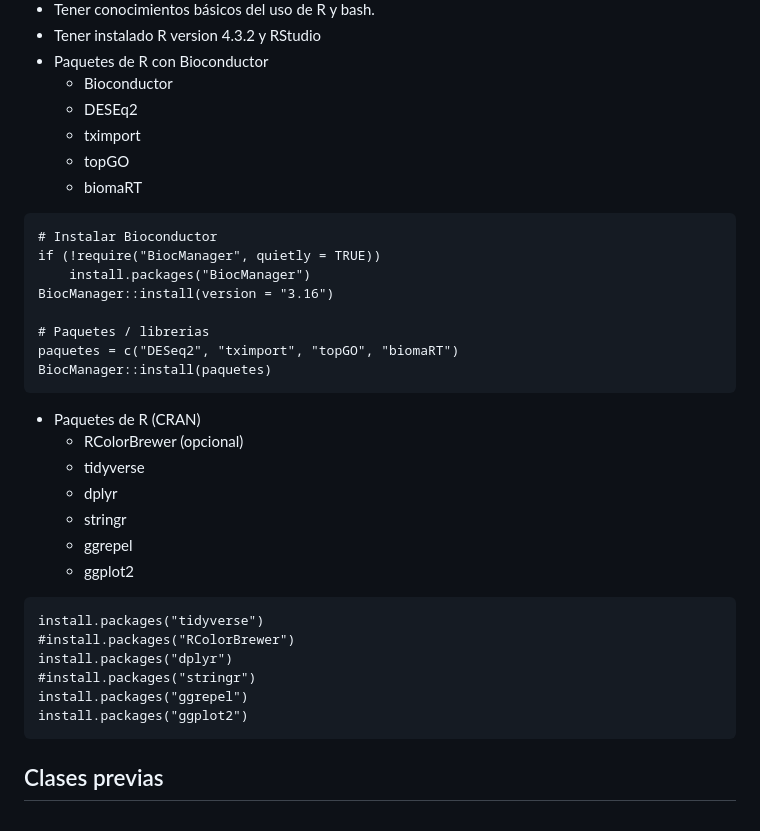
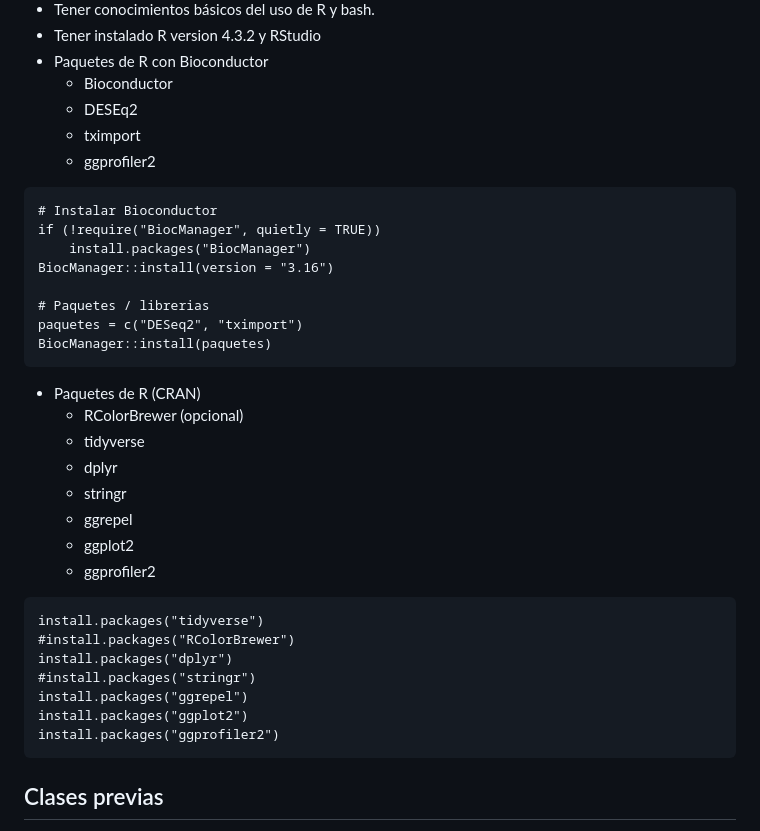
Before and after one commit to EveliaCoss/RNAseq_classFEB2024, a Markdown page: README.md, the part around the change. GitHub-like rendering.

````diff
--- a/README.md
+++ b/README.md
@@ -71,8 +71,7 @@ Se darán presentaciones detalladas del uso de programas clave, todos de código
   - Bioconductor
   - DESEq2
   - tximport
-  - topGO
-  - biomaRT
+  - ggprofiler2
 
 ```
 # Instalar Bioconductor
@@ -81,7 +80,7 @@ if (!require("BiocManager", quietly = TRUE))
 BiocManager::install(version = "3.16")
 
 # Paquetes / librerias
-paquetes = c("DESeq2", "tximport", "topGO", "biomaRT")
+paquetes = c("DESeq2", "tximport")
 BiocManager::install(paquetes)
 ```
 
@@ -92,6 +91,7 @@ BiocManager::install(paquetes)
   - stringr
   - ggrepel
   - ggplot2
+  - ggprofiler2
 
 ```
 install.packages("tidyverse")
@@ -100,6 +100,7 @@ install.packages("dplyr")
 #install.packages("stringr")
 install.packages("ggrepel")
 install.packages("ggplot2")
+install.packages("ggprofiler2")
 ```
 
 ## Clases previas
````
